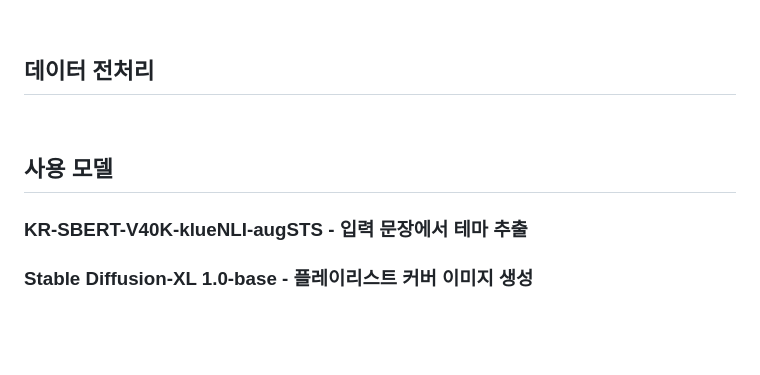
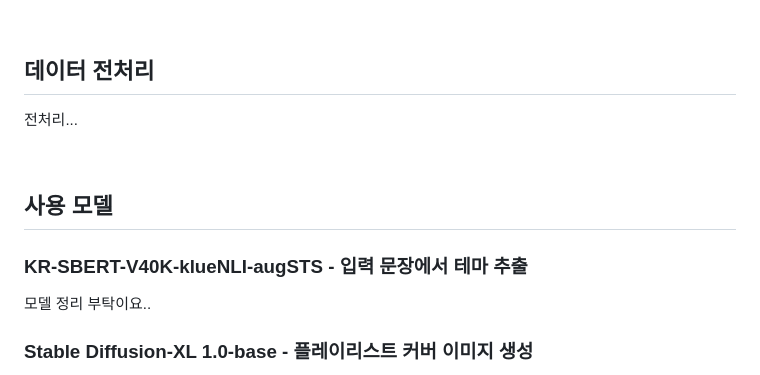
Before and after one commit to makethempubliq/PlaydataTeam3FinalProject, a Markdown page: README.md, the part around one of its changes. Rendered like a GitHub page; blank space fills up the shorter version.

```diff
--- a/README.md
+++ b/README.md
@@ -47,12 +49,13 @@
 <br/>
 
 ## 데이터 전처리
+전처리...
 
 <br/>
 
 ## 사용 모델
 ### KR-SBERT-V40K-klueNLI-augSTS - 입력 문장에서 테마 추출
->
+모델 정리 부탁이요..
 ### Stable Diffusion-XL 1.0-base - 플레이리스트 커버 이미지 생성
 https://huggingface.co/stabilityai/stable-diffusion-xl-base-1.0 API 호출 방식으로 사용<br/>
 테마 목록을 입력 값으로 사용
```
Also changed, not shown: other parts of README.md (+11 -9 lines).
